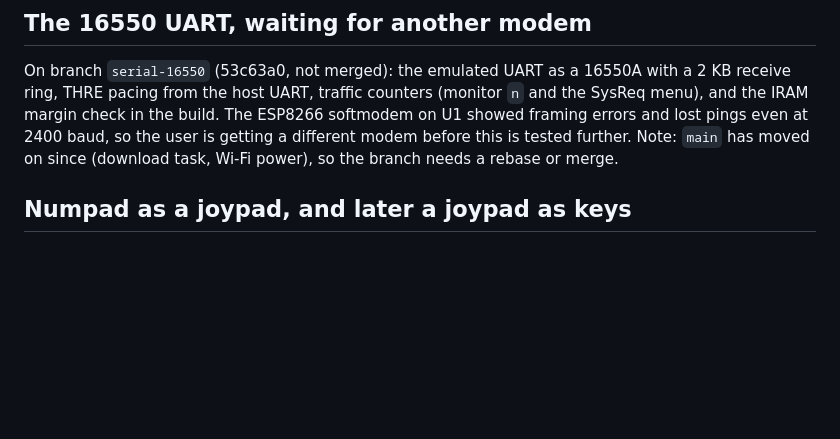
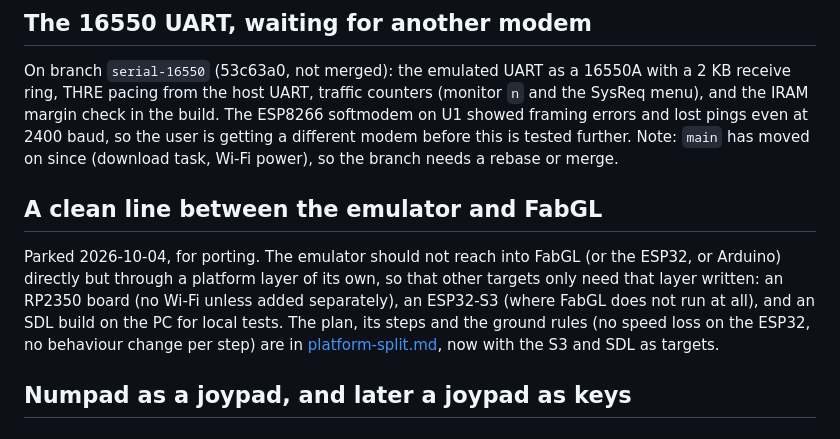
Before and after one commit to bastetfurry/ESPPC, a Markdown page: docs/TODO.md, the part around the change. Rendered like a GitHub page; blank space fills up the shorter version.

```diff
--- a/docs/TODO.md
+++ b/docs/TODO.md
@@ -36,6 +36,15 @@ ring, THRE pacing from the host UART, traffic counters (monitor `n` and the SysR
 IRAM margin check in the build. The ESP8266 softmodem on U1 showed framing errors and lost pings
 even at 2400 baud, so the user is getting a different modem before this is tested further. Note:
 `main` has moved on since (download task, Wi-Fi power), so the branch needs a rebase or merge.
+
+## A clean line between the emulator and FabGL
+
+Parked 2026-10-04, for porting. The emulator should not reach into FabGL (or the ESP32, or
+Arduino) directly but through a platform layer of its own, so that other targets only need that
+layer written: an RP2350 board (no Wi-Fi unless added separately), an ESP32-S3 (where FabGL does
+not run at all), and an SDL build on the PC for local tests. The plan, its steps and the ground
+rules (no speed loss on the ESP32, no behaviour change per step) are in
+[platform-split.md](platform-split.md), now with the S3 and SDL as targets.
 
 ## Numpad as a joypad, and later a joypad as keys
 
```
Also changed, not shown: docs/platform-split.md (+19 -0 lines).
